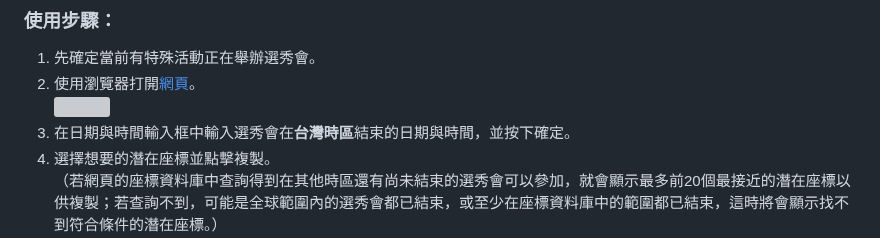
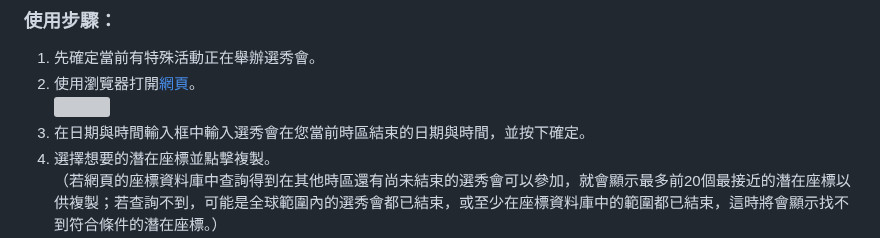
Before and after one commit to peter890331/PokeStop_Showcase-Potential_Coords_Finder-Chinese_Version, a Markdown page: README.md, the part around the change. GitHub-like rendering; grey boxes are pictures that could not be loaded.

```diff
--- a/README.md
+++ b/README.md
@@ -49,7 +49,7 @@ PokeStop_Showcase-Potential_Coords_Finder-Chinese_Version, made by Peter Yu.
   1. 先確定當前有特殊活動正在舉辦選秀會。
   2. 使用瀏覽器打開[網頁][1]。
      <img src= "https://github.com/peter890331/PokeStop_Showcase-Potential_Coords_Finder-Chinese_Version/blob/figures/figures/webpage1.png" width="500px">
-  3. 在日期與時間輸入框中輸入選秀會在**台灣時區**結束的日期與時間，並按下確定。
+  3. 在日期與時間輸入框中輸入選秀會在您當前時區結束的日期與時間，並按下確定。
   4. 選擇想要的潛在座標並點擊複製。
      （若網頁的座標資料庫中查詢得到在其他時區還有尚未結束的選秀會可以參加，就會顯示最多前20個最接近的潛在座標以供複製；若查詢不到，可能是全球範圍內的選秀會都已結束，或至少在座標資料庫中的範圍都已結束，這時將會顯示找不到符合條件的潛在座標。）
      <img src= "https://github.com/peter890331/PokeStop_Showcase-Potential_Coords_Finder-Chinese_Version/blob/figures/figures/webpage2.png" width="500px">
```
